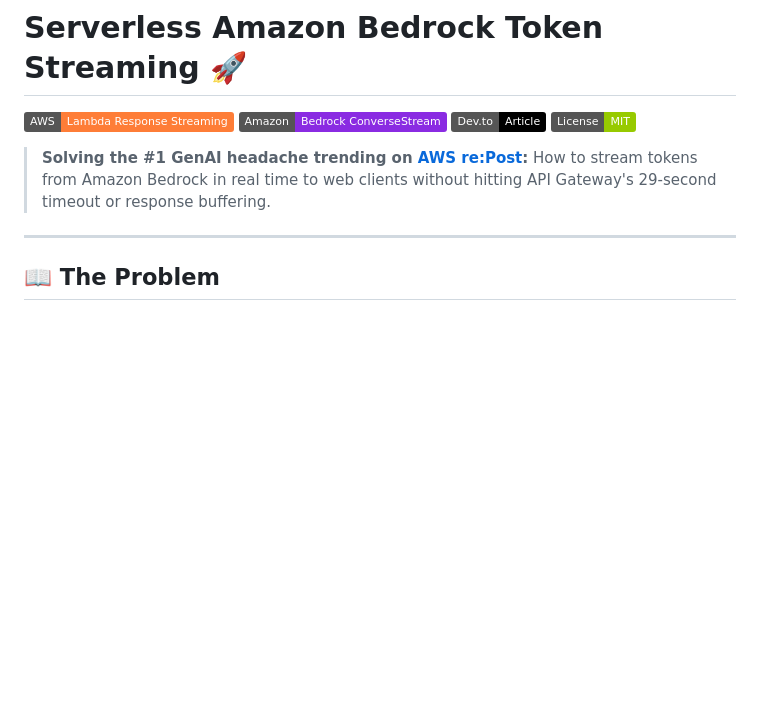
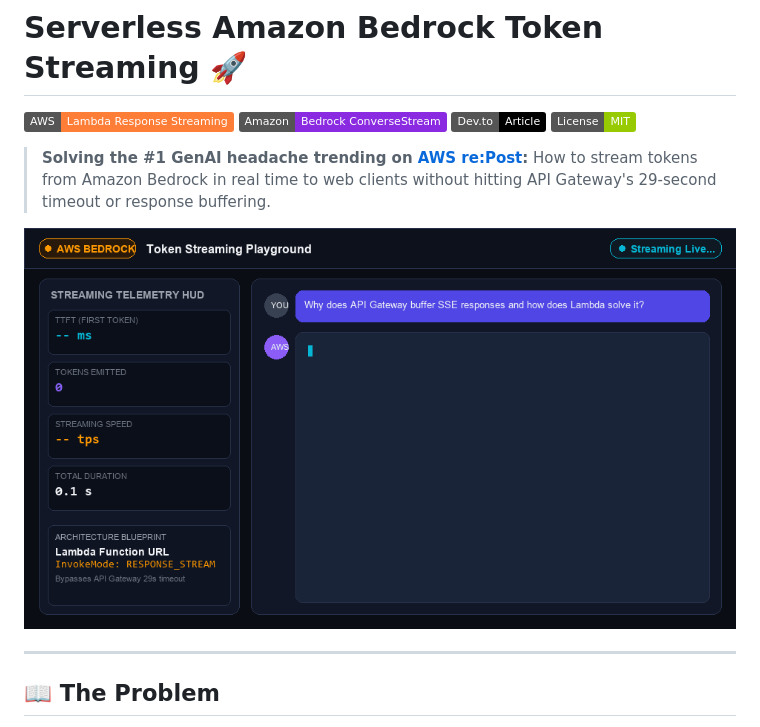
Before and after one commit to sharma-the-karma/serverless-bedrock-token-streaming, a Markdown page: README.md, the part around the change. GitHub-like rendering; pictures changed too: assets/streaming-demo.gif (added); badges without logos; blank space fills up the shorter version.

Commit message:
feat: add animated demo GIF for LinkedIn and GitHub README

```diff
--- a/README.md
+++ b/README.md
@@ -6,6 +6,8 @@
 [![License: MIT](https://img.shields.io/badge/License-MIT-green.svg)](https://opensource.org/licenses/MIT)
 
 > **Solving the #1 GenAI headache trending on [AWS re:Post](https://repost.aws/):** How to stream tokens from Amazon Bedrock in real time to web clients without hitting API Gateway's 29-second timeout or response buffering.
+
+![Bedrock Token Streaming Demo](./assets/streaming-demo.gif)
 
 ---
 
```
Also changed, not shown: 1 other file.
